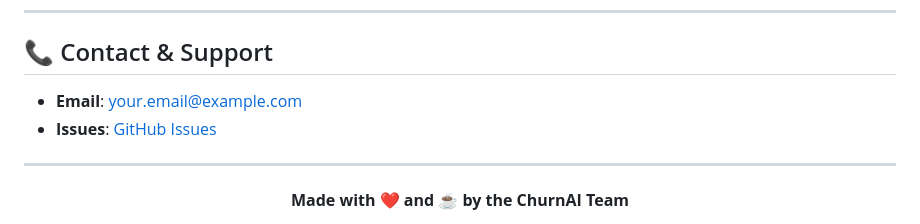
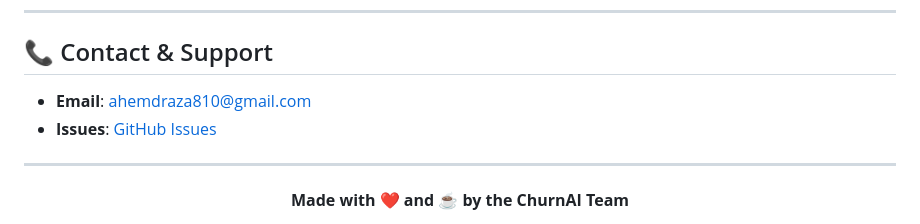
Before and after one commit to ahmeddraza/Customer-Churn-Prediction, a Markdown page: readme.md, the part around the change. Drawn GitHub-style.

Commit message:
Update contact email and GitHub Issues link

```diff
--- a/readme.md
+++ b/readme.md
@@ -388,8 +388,8 @@ This project is licensed under the MIT License.
 
 ## 📞 Contact & Support
 
-- **Email**: your.email@example.com
-- **Issues**: [GitHub Issues](https://github.com/yourusername/churn-prediction/issues)
+- **Email**: ahemdraza810@gmail.com
+- **Issues**: [GitHub Issues](https://github.com/ahmeddraza/churn-prediction/issues)
 
 ---
 
```
